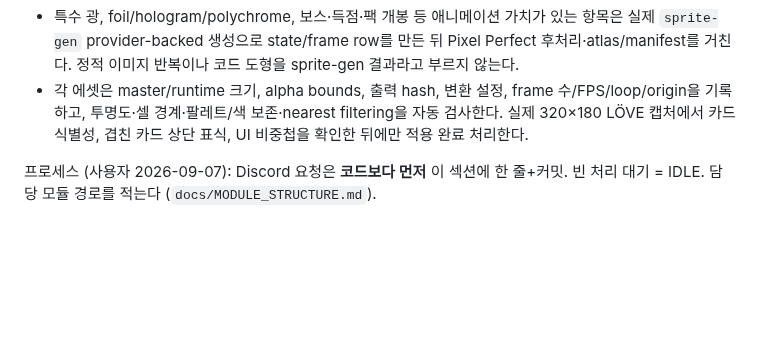
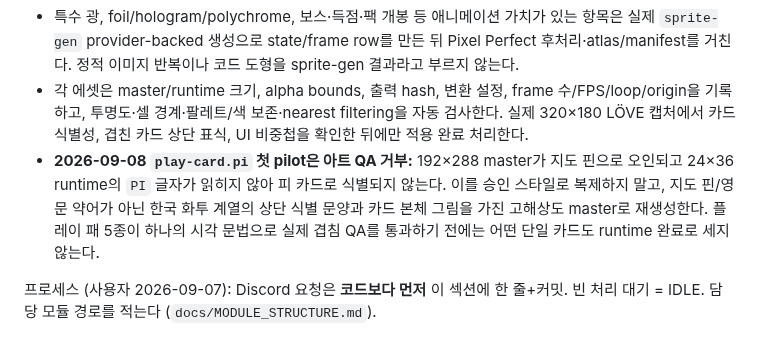
Before and after one commit to jmpaaak/gostro, a Markdown page: docs/feedback/INBOX.md, the part around the change. Drawn GitHub-style; blank space fills up the shorter version.

Commit message:
docs(feedback): reject unreadable pi card pilot

```diff
--- a/docs/feedback/INBOX.md
+++ b/docs/feedback/INBOX.md
@@ -9,6 +9,7 @@
   - 화투 플레이 패 전종, 광 카드 전종, 행성·타로·바우처·태그, Blind/Boss, 덱·Stake, 팩·상점·메뉴·HUD·버튼·아이콘·패널·배경·선택/득점/잠금/승패 효과 등 현재 런타임과 데이터 카탈로그의 **모든 그래픽 인스턴스**를 기계적으로 inventory하고 각 항목을 개별 manifest/checklist로 추적한다.
   - 특수 광, foil/hologram/polychrome, 보스·득점·팩 개봉 등 애니메이션 가치가 있는 항목은 실제 `sprite-gen` provider-backed 생성으로 state/frame row를 만든 뒤 Pixel Perfect 후처리·atlas/manifest를 거친다. 정적 이미지 반복이나 코드 도형을 sprite-gen 결과라고 부르지 않는다.
   - 각 에셋은 master/runtime 크기, alpha bounds, 출력 hash, 변환 설정, frame 수/FPS/loop/origin을 기록하고, 투명도·셀 경계·팔레트/색 보존·nearest filtering을 자동 검사한다. 실제 320×180 LÖVE 캡처에서 카드 식별성, 겹친 카드 상단 표식, UI 비중첩을 확인한 뒤에만 적용 완료 처리한다.
+  - **2026-09-08 `play-card.pi` 첫 pilot은 아트 QA 거부:** 192×288 master가 지도 핀으로 오인되고 24×36 runtime의 `PI` 글자가 읽히지 않아 피 카드로 식별되지 않는다. 이를 승인 스타일로 복제하지 말고, 지도 핀/영문 약어가 아닌 한국 화투 계열의 상단 식별 문양과 카드 본체 그림을 가진 고해상도 master로 재생성한다. 플레이 패 5종이 하나의 시각 문법으로 실제 겹침 QA를 통과하기 전에는 어떤 단일 카드도 runtime 완료로 세지 않는다.
 
 프로세스 (사용자 2026-09-07): Discord 요청은 **코드보다 먼저** 이 섹션에 한 줄+커밋. 빈 처리 대기 = IDLE. 담당 모듈 경로를 적는다 (`docs/MODULE_STRUCTURE.md`).
 
```
